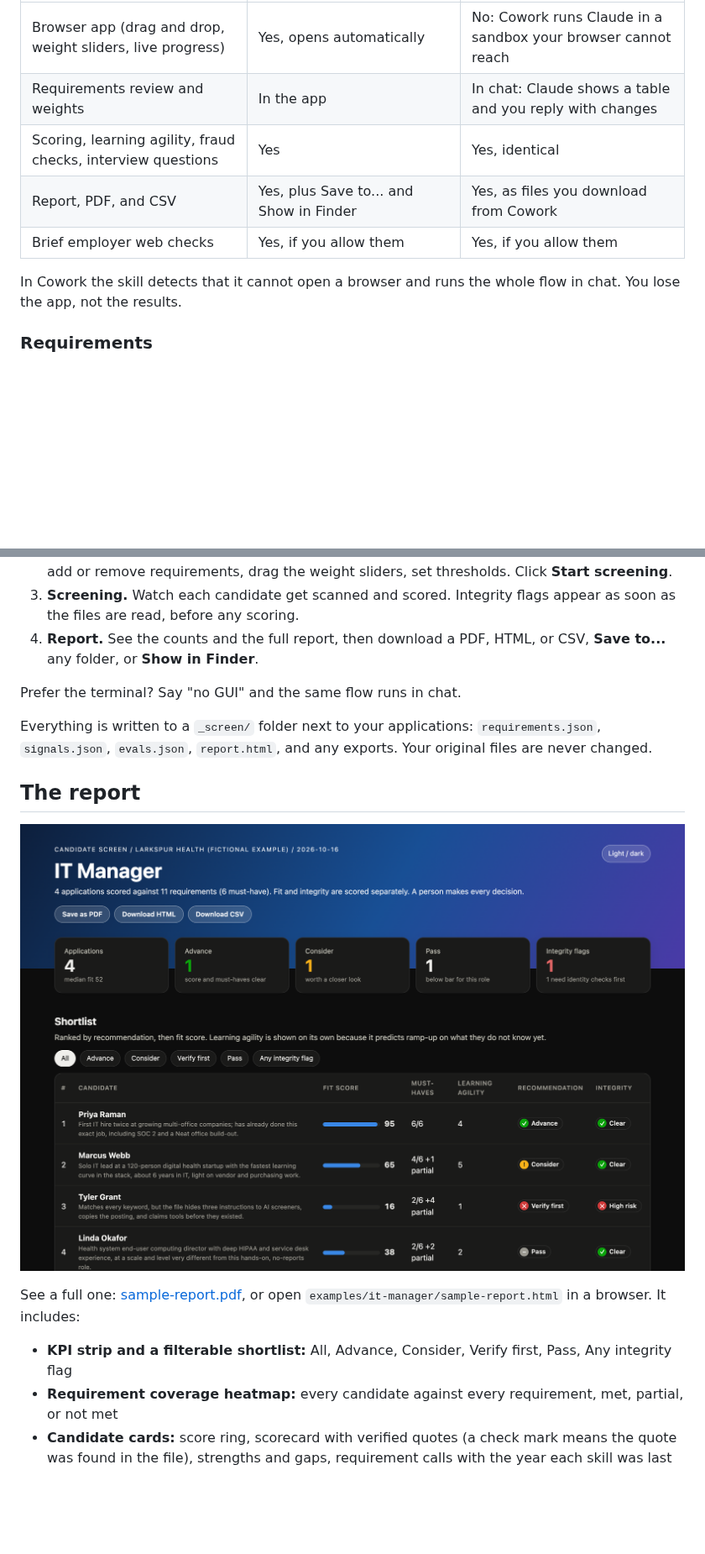
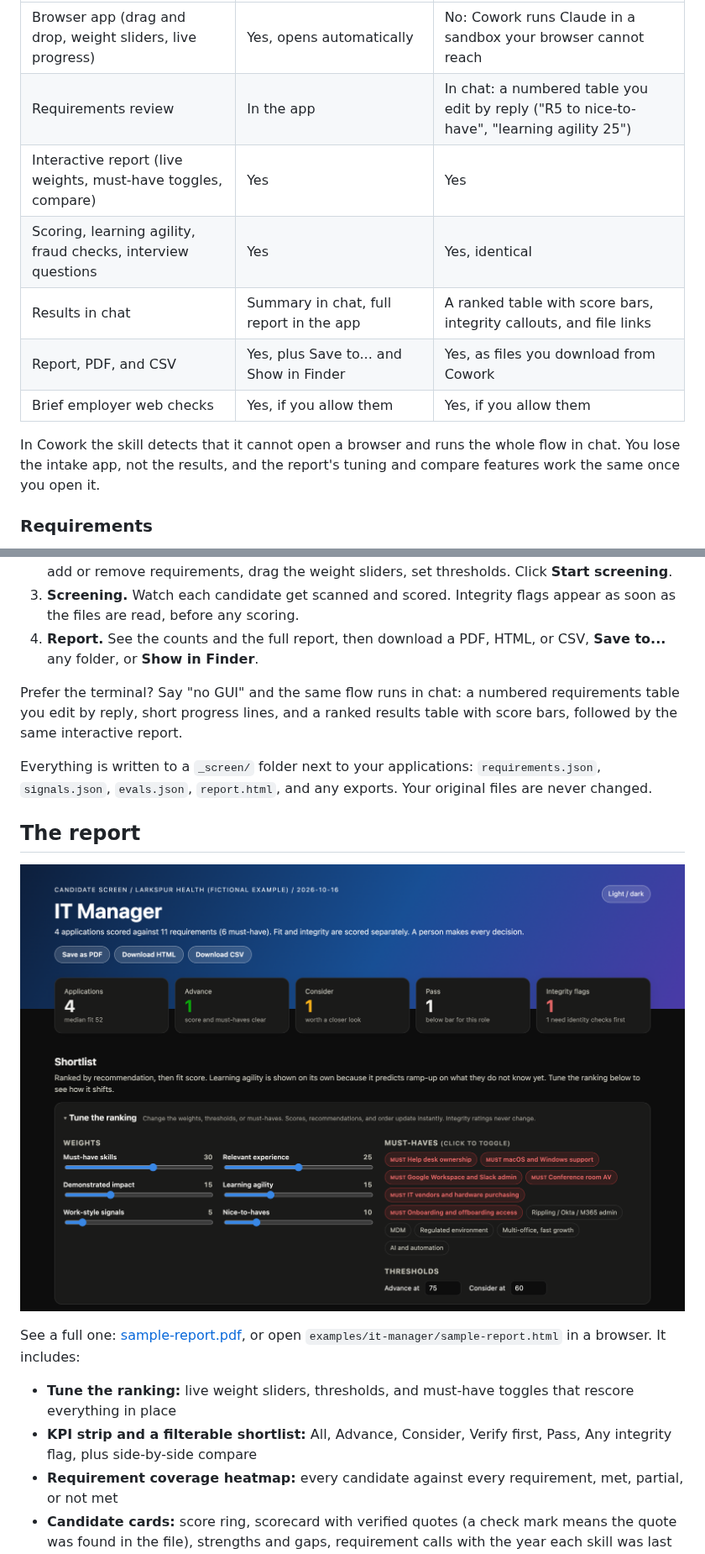
Before and after one commit to BrandonESexton/claude-plugins-public, a Markdown page: plugins/candidate-screen/README.md, 2 parts joined by grey strips. Shown at 84% size. Rendered like a GitHub page; pictures changed too: media/candidate-screen/report-top.png; blank space fills up the shorter version.

```diff
--- a/plugins/candidate-screen/README.md
+++ b/plugins/candidate-screen/README.md
@@ -119,12 +134,14 @@ The browser app is a small server on `127.0.0.1`, so it only opens when Claude r
 | | Claude Code (terminal or IDE, on your machine) | Claude Cowork |
 |---|---|---|
 | Browser app (drag and drop, weight sliders, live progress) | Yes, opens automatically | No: Cowork runs Claude in a sandbox your browser cannot reach |
-| Requirements review and weights | In the app | In chat: Claude shows a table and you reply with changes |
+| Requirements review | In the app | In chat: a numbered table you edit by reply ("R5 to nice-to-have", "learning agility 25") |
+| Interactive report (live weights, must-have toggles, compare) | Yes | Yes |
 | Scoring, learning agility, fraud checks, interview questions | Yes | Yes, identical |
+| Results in chat | Summary in chat, full report in the app | A ranked table with score bars, integrity callouts, and file links |
 | Report, PDF, and CSV | Yes, plus Save to... and Show in Finder | Yes, as files you download from Cowork |
 | Brief employer web checks | Yes, if you allow them | Yes, if you allow them |
 
-In Cowork the skill detects that it cannot open a browser and runs the whole flow in chat. You lose the app, not the results.
+In Cowork the skill detects that it cannot open a browser and runs the whole flow in chat. You lose the intake app, not the results, and the report's tuning and compare features work the same once you open it.
 
 ### Requirements
 
@@ -163,7 +180,7 @@ or type `/screen-candidates`. The app opens in your browser:
 3. **Screening.** Watch each candidate get scanned and scored. Integrity flags appear as soon as the files are read, before any scoring.
 4. **Report.** See the counts and the full report, then download a PDF, HTML, or CSV, **Save to...** any folder, or **Show in Finder**.
 
-Prefer the terminal? Say "no GUI" and the same flow runs in chat.
+Prefer the terminal? Say "no GUI" and the same flow runs in chat: a numbered requirements table you edit by reply, short progress lines, and a ranked results table with score bars, followed by the same interactive report.
 
 Everything is written to a `_screen/` folder next to your applications: `requirements.json`, `signals.json`, `evals.json`, `report.html`, and any exports. Your original files are never changed.
 
@@ -173,7 +190,8 @@ Everything is written to a `_screen/` folder next to your applications: `require
 
 See a full one: [sample-report.pdf](examples/it-manager/sample-report.pdf), or open `examples/it-manager/sample-report.html` in a browser. It includes:
 
-- **KPI strip and a filterable shortlist:** All, Advance, Consider, Verify first, Pass, Any integrity flag
+- **Tune the ranking:** live weight sliders, thresholds, and must-have toggles that rescore everything in place
+- **KPI strip and a filterable shortlist:** All, Advance, Consider, Verify first, Pass, Any integrity flag, plus side-by-side compare
 - **Requirement coverage heatmap:** every candidate against every requirement, met, partial, or not met
 - **Candidate cards:** score ring, scorecard with verified quotes (a check mark means the quote was found in the file), strengths and gaps, requirement calls with the year each skill was last used, career timeline, integrity flags, and interview questions
 - **How it was scored:** the weights, the tiers, and the never-scored list
```
Also changed, not shown: other parts of plugins/candidate-screen/README.md (+19 -1 lines), README.md (+1 -1 lines), media/candidate-screen/tune.png (added), 9 other files.
